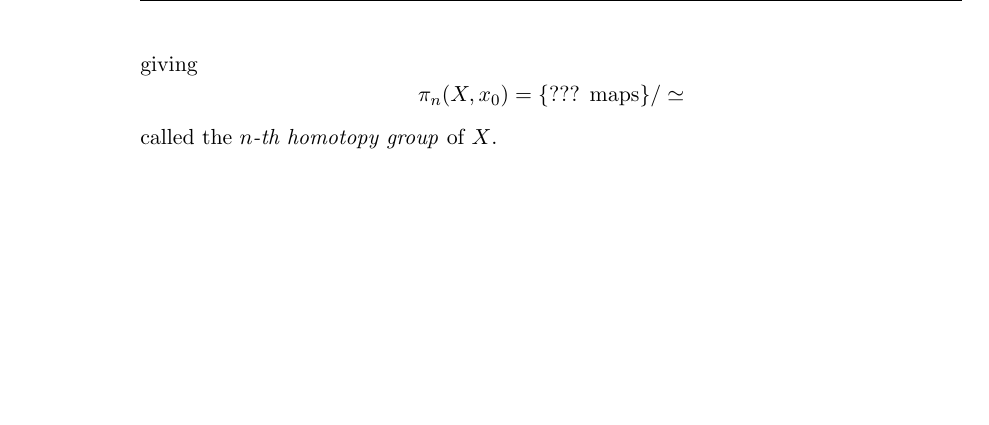
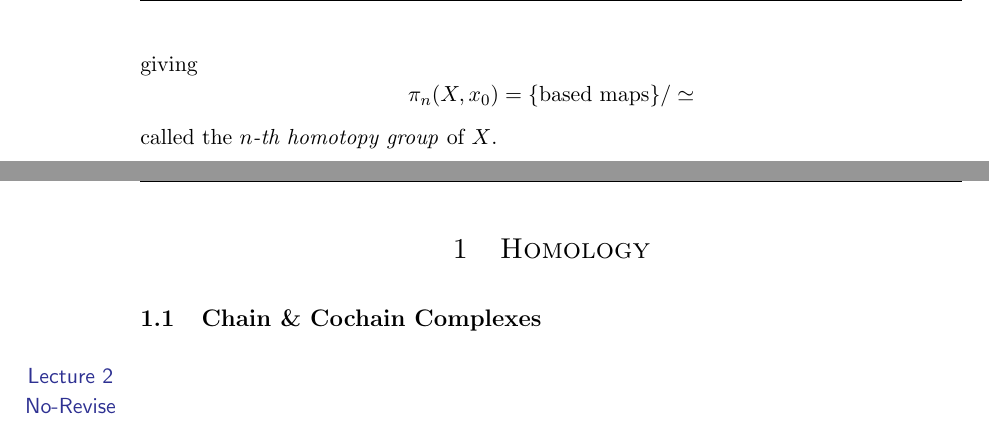
Before and after one commit to steven0x7d/Part-III-Maths-Notes, a LaTeX document (1-MT2020/AT/AT.tex, which reads zyancamlec.sty): part of page 8 of 8 before the commit and two parts of pages 8 and 9 of 9 after it, the two joined at a grey line, cut so that both start at the same text, the shorter picture padded with empty space. Compiled offline with pdfLaTeX.

Commit message:
tiny updates

```diff
--- a/1-MT2020/AT/AT.tex
+++ b/1-MT2020/AT/AT.tex
@@ -208,7 +208,7 @@
 
 	giving
 	\[
-		\pi_n (X, x_0) = \{\text{??? maps}\} / \simeq
+		\pi_n (X, x_0) = \{\text{based maps}\} / \simeq
 	\]
 	called the \emph{$n$-th homotopy group} of $X$.
 
@@ -225,4 +225,8 @@
 		\item Algebraic topology is all about being able to \emph{compute}. It is important to do lots of examples;
 		\item Our ``nice spaces'' are \emph{manifolds} and indeed \emph{smooth manifolds} --- some of these will overlap with the course \emph{Differential Geometry} which will be useful.
 	\end{itemize}
+
+	\newpage
+	\section{Homology}
+	\subsection{Chain \& Cochain Complexes} \lecnr{2}
 \end{document}
--- a/zyancamlec.sty
+++ b/zyancamlec.sty
@@ -141,6 +141,7 @@
 \setlength{\parskip}{0.5em}
 \setlength{\parindent}{0em}
 \linespread{1.1}
+\numberwithin{equation}{subsection}
 
 %----------Theorem Style Section----------
 
@@ -298,4 +299,5 @@
 \newcommand{\needfig}[1]{{\color{Purple}[Need figure {#1} here.]}}
 
 \newcommand{\RP}[1]{\mathbb{RP}^{#1}}
+\newcommand{\CP}[1]{\mathbb{CP}^{#1}}
 \newcommand{\Gr}[2]{\mathrm{Gr}({#1},{#2})}
```
Also changed, not shown: 1-MT2020/AT/AT.pdf.
